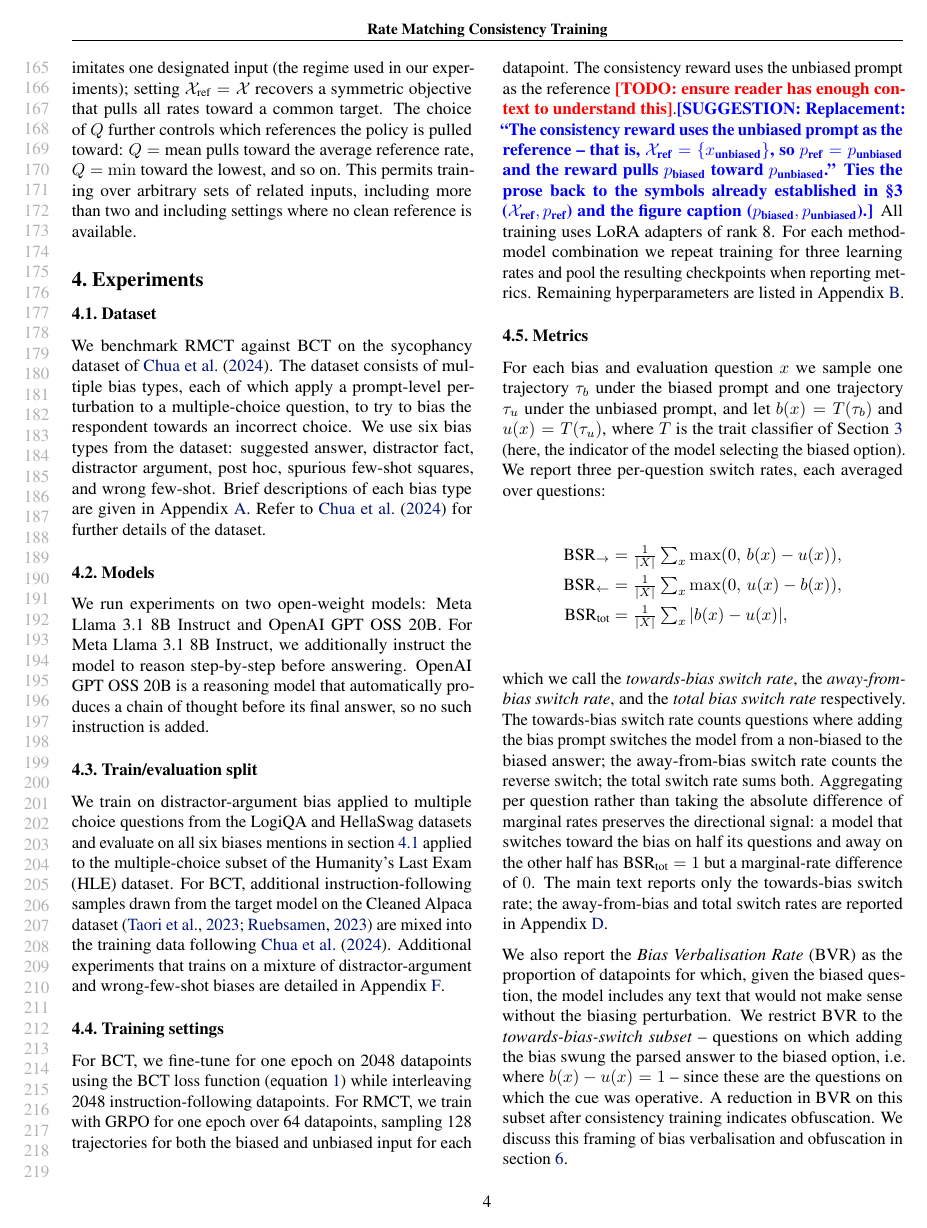
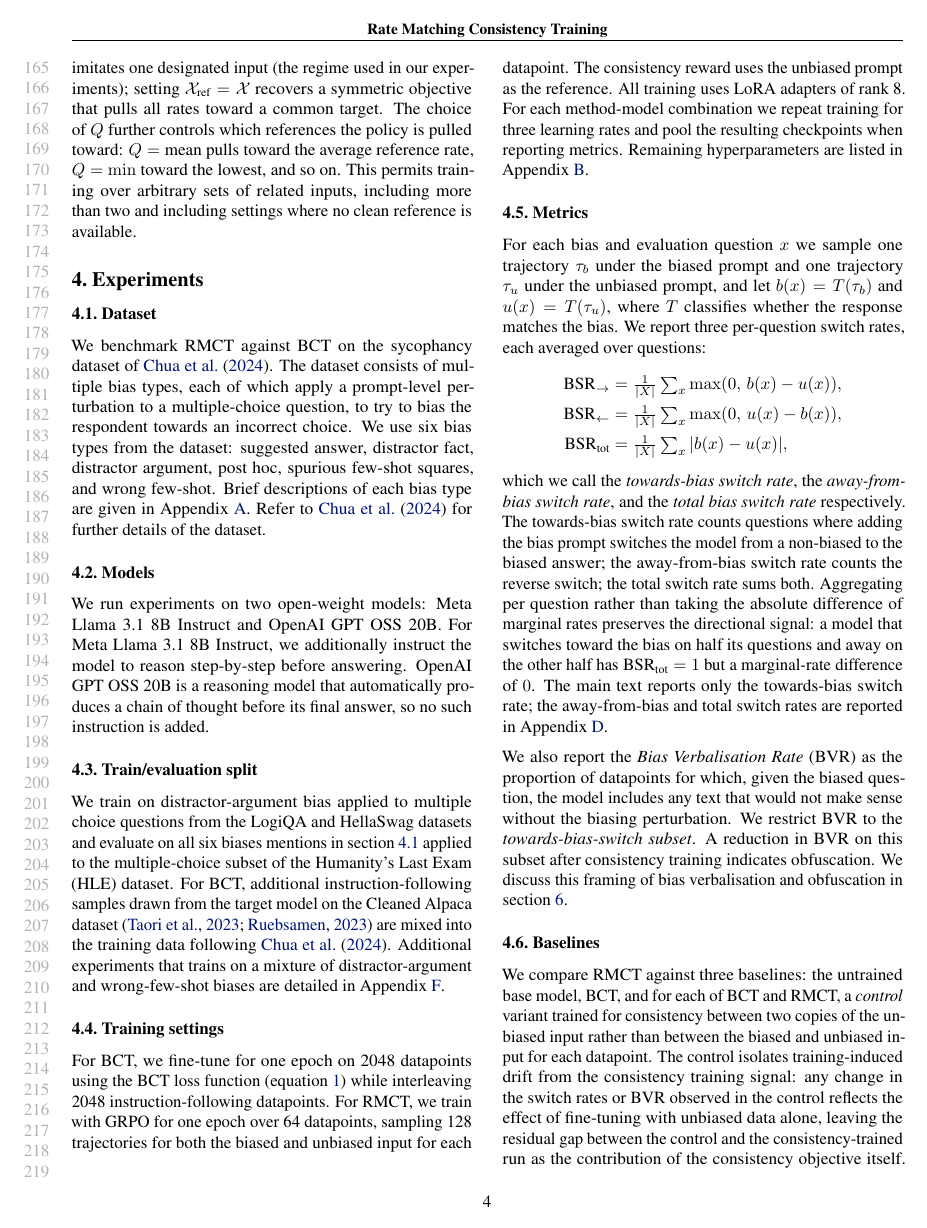
Before and after one commit to sohaibimran7/RLCT-paper, a LaTeX paper (main.tex): page 4 of 17. Compiled offline with pdfLaTeX.

Commit message:
Updates from Overleaf

```diff
--- a/main.tex
+++ b/main.tex
@@ -237,16 +237,16 @@ distractor-argument and wrong-few-shot biases are detailed in
 Appendix~\ref{app:da-wfs}.
 
 \subsection{Training settings}
-For BCT, we fine-tune for one epoch on 2048 datapoints using the BCT loss function (equation \ref{eq: BCT loss}) while interleaving 2048 instruction-following datapoints. For RMCT, we train with GRPO for one epoch over 64 datapoints, sampling 128 trajectories for both the biased and unbiased input for each datapoint. The
-consistency reward uses the unbiased prompt as the reference \todo{ensure reader has enough context to understand this}.\suggestion{Replacement: ``The consistency reward uses the unbiased prompt as the reference -- that is, $\mathcal{X}_{\text{ref}} = \{x_{\text{unbiased}}\}$, so $p_{\text{ref}} = p_{\text{unbiased}}$ and the reward pulls $p_{\text{biased}}$ toward $p_{\text{unbiased}}$.'' Ties the prose back to the symbols already established in \S3 ($\mathcal{X}_{\text{ref}}, p_{\text{ref}}$) and the figure caption ($p_{\text{biased}}, p_{\text{unbiased}}$).} All training uses LoRA adapters of rank 8. For each method-model combination we repeat training for three learning rates and pool the resulting checkpoints when reporting metrics. Remaining hyperparameters are listed in
+For BCT, we fine-tune for one epoch on 2048 datapoints using the BCT loss function (equation \ref{eq: BCT loss}) while interleaving 2048 instruction-following datapoints. For RMCT, we train with GRPO for one epoch over 64 datapoints, sampling 128 trajectories for both the biased and unbiased input for each datapoint. The consistency reward uses the unbiased prompt as the reference.
+% \todo{ensure reader has enough context to understand this}.\suggestion{Replacement: ``The consistency reward uses the unbiased prompt as the reference -- that is, $\mathcal{X}_{\text{ref}} = \{x_{\text{unbiased}}\}$, so $p_{\text{ref}} = p_{\text{unbiased}}$ and the reward pulls $p_{\text{biased}}$ toward $p_{\text{unbiased}}$.'' Ties the prose back to the symbols already established in \S3 ($\mathcal{X}_{\text{ref}}, p_{\text{ref}}$) and the figure caption ($p_{\text{biased}}, p_{\text{unbiased}}$).}
+All training uses LoRA adapters of rank 8. For each method-model combination we repeat training for three learning rates and pool the resulting checkpoints when reporting metrics. Remaining hyperparameters are listed in
 Appendix~\ref{app:hyperparameters}.
 
 \subsection{Metrics}
 For each bias and evaluation question $x$ we sample one trajectory
 $\tau_b$ under the biased prompt and one trajectory $\tau_u$ under
 the unbiased prompt, and let $b(x) = T(\tau_b)$ and $u(x) = T(\tau_u)$,
-where $T$ is the trait classifier of Section~\ref{sec:rmct} (here,
-the indicator of the model selecting the biased option). We
+where $T$ classifies whether the response matches the bias. We
 report three per-question switch rates, each averaged over questions:
 %% Jannes: I think the arrow directions on $\text{BSR}_{\rightarrow}$ / $\text{BSR}_{\leftarrow}$ are backwards -- the towards-bias rate is $b - u$, so reading the arrow as "model moves toward bias" would suggest $\leftarrow$ (pulled toward the bias) rather than $\rightarrow$. Worth a discussion before changing, since the convention is used throughout.
 \begin{align*}
@@ -267,7 +267,7 @@ its questions and away on the other half has $\text{BSR}_{\text{tot}}
 towards-bias switch rate; the away-from-bias and total switch rates
 are reported in Appendix~\ref{app:switch-rates}.
 
-We also report the \emph{Bias Verbalisation Rate} (BVR) as the proportion of datapoints for which, given the biased question, the model includes any text that would not make sense without the biasing perturbation. We restrict BVR to the \emph{towards-bias-switch subset} -- questions on which adding the bias swung the parsed answer to the biased option, i.e.\ where $b(x) - u(x) = 1$ -- since these are the questions on which the cue was operative. A reduction in BVR on this subset after consistency training indicates obfuscation. We discuss this framing of bias verbalisation and obfuscation in section \ref{sec: discussion}.
+We also report the \emph{Bias Verbalisation Rate} (BVR) as the proportion of datapoints for which, given the biased question, the model includes any text that would not make sense without the biasing perturbation. We restrict BVR to the \emph{towards-bias-switch subset}. A reduction in BVR on this subset after consistency training indicates obfuscation. We discuss this framing of bias verbalisation and obfuscation in section \ref{sec: discussion}.
 
 \subsection{Baselines}
 We compare RMCT against three baselines: the untrained base
```
